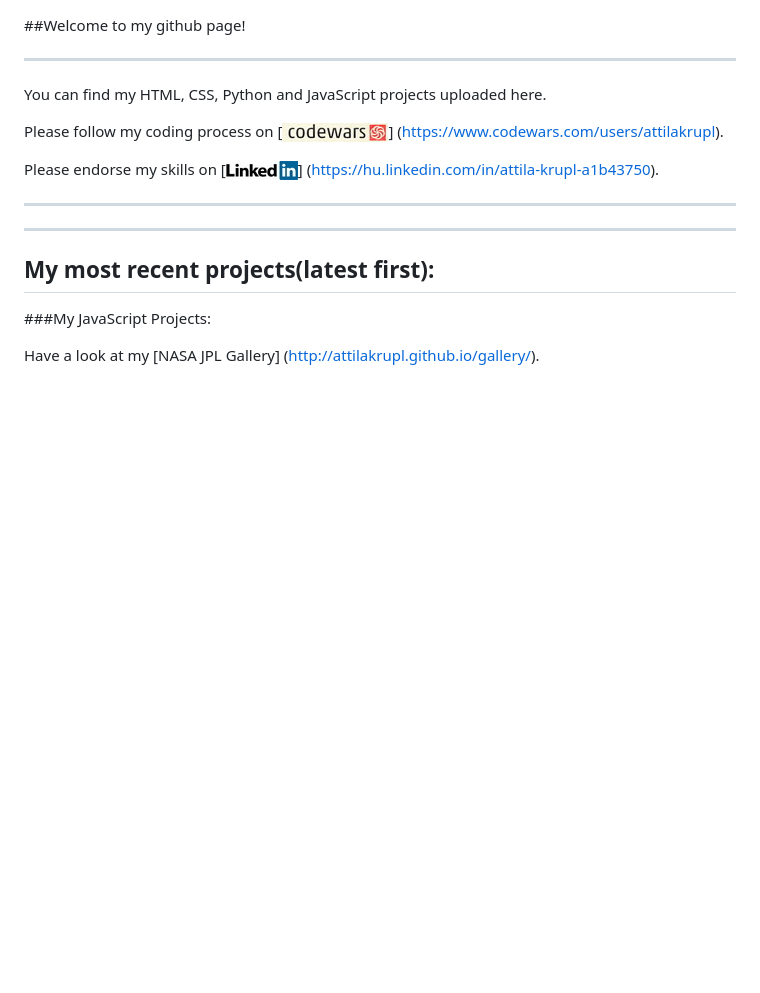
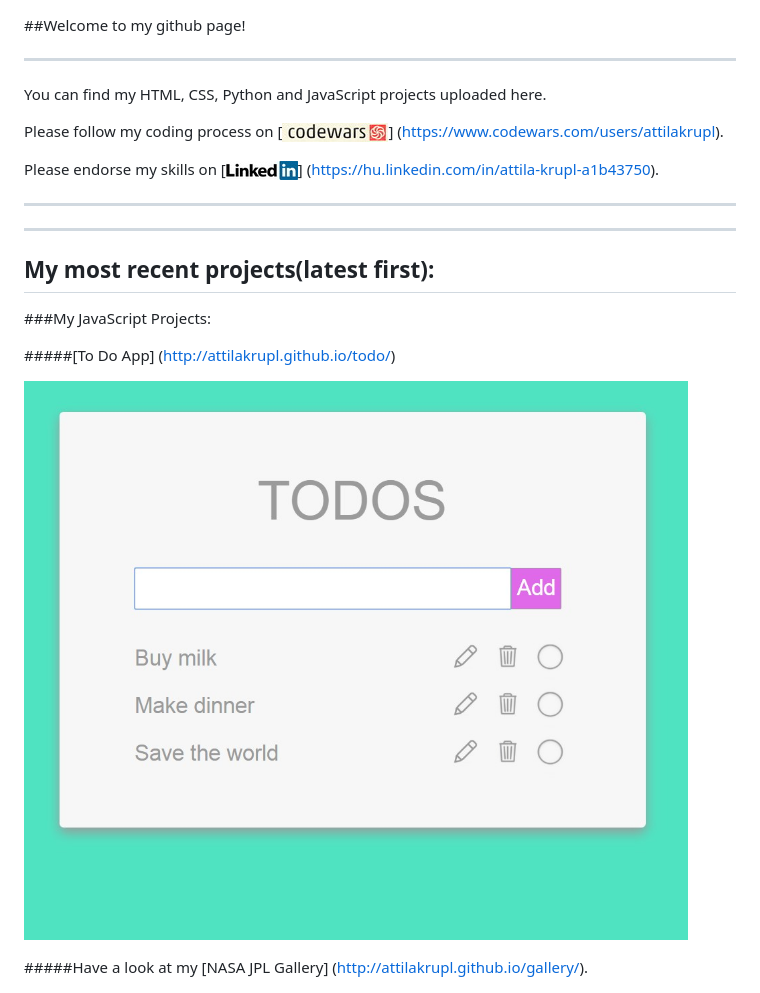
Before and after one commit to greenfox-velox/attilakrupl, a Markdown page: README.md, the part around the change printed below. Drawn GitHub-style; pictures changed too: rescources/todo.jpg (added); blank space fills up the shorter version.

Commit message:
readme update todo

```diff
--- a/README.md
+++ b/README.md
@@ -15,7 +15,11 @@ Please endorse my skills on [![Gallery ScreenShot](/rescources/LI2.jpg?raw=true
 
 ###My JavaScript Projects:
 
-Have a look at my [NASA JPL Gallery] (http://attilakrupl.github.io/gallery/).
+#####[To Do App] (http://attilakrupl.github.io/todo/)
+
+![ToDo App ScreenShot](/rescources/todo.jpg "ToDo App")
+
+#####Have a look at my [NASA JPL Gallery] (http://attilakrupl.github.io/gallery/).
 
 ![Gallery ScreenShot](/rescources/gallSS.jpg "Gallery")
 
```
Also changed, not shown: other parts of README.md (+1 -1 lines), 1 other file.
